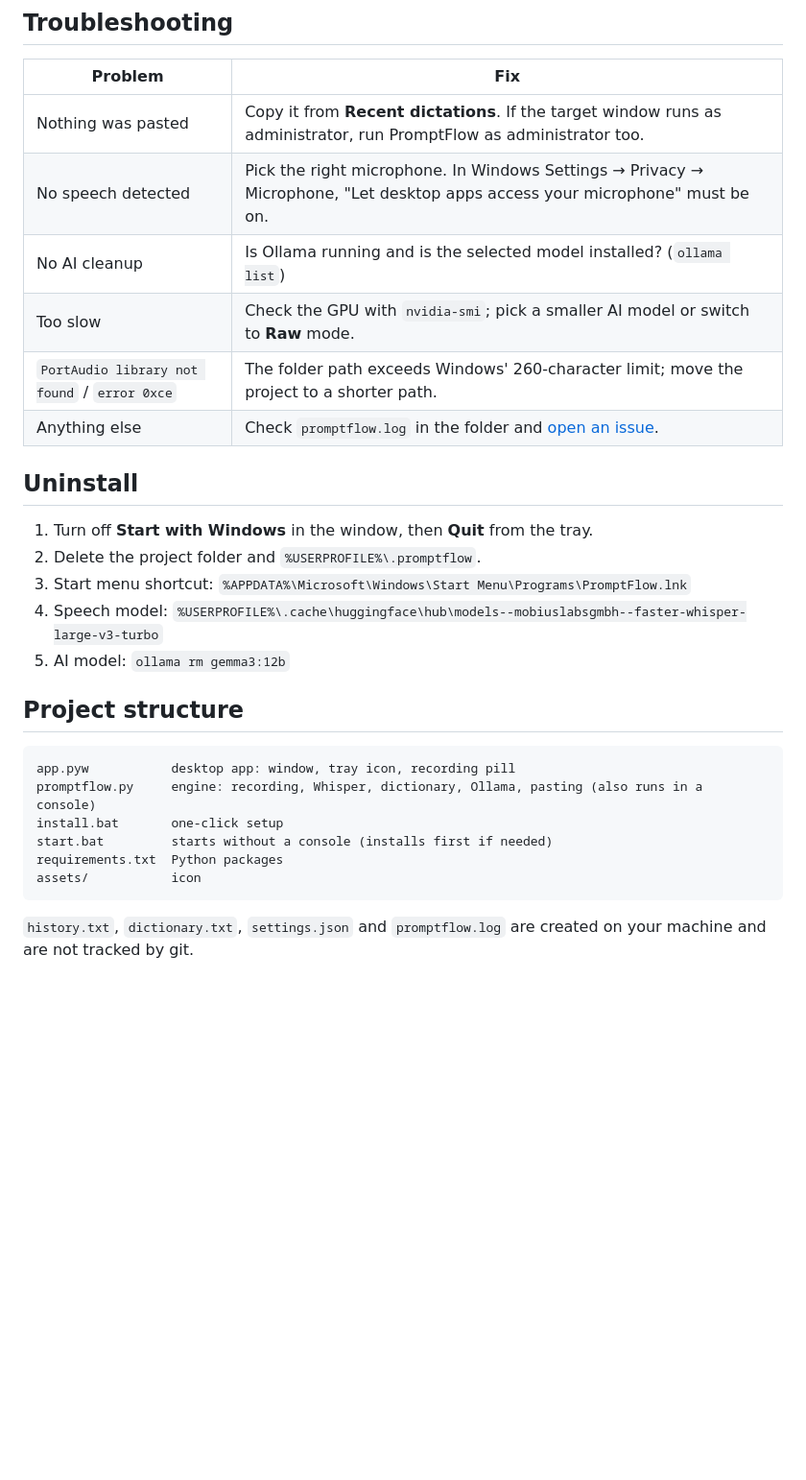
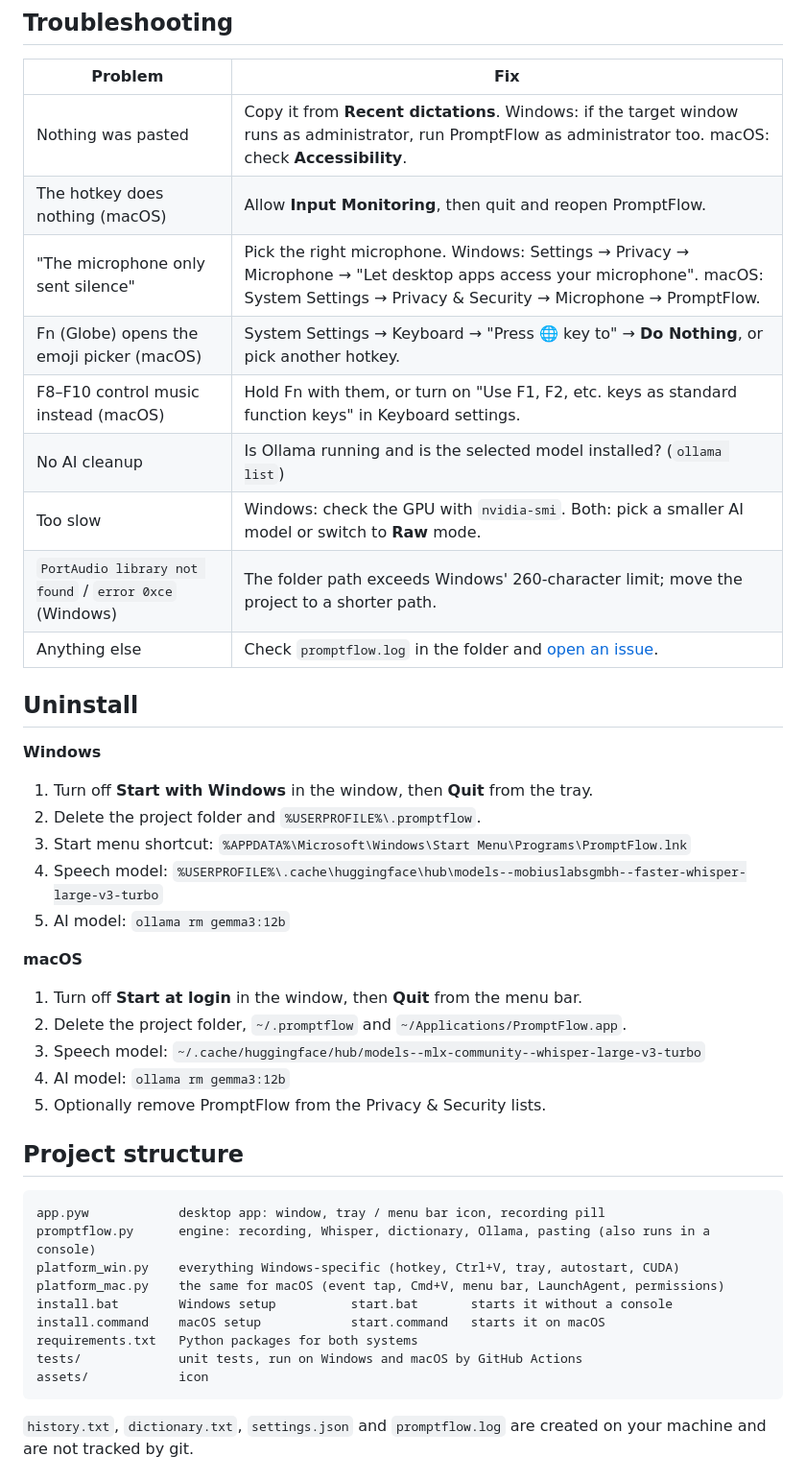
Before and after one commit to tugberkup/promptflow, a Markdown page: README.md, the part around one of its changes. Shown at 96% size. Drawn GitHub-style; blank space fills up the shorter version.

````diff
--- a/README.md
+++ b/README.md
@@ -123,30 +165,44 @@ To run it in a console (for debugging): `%USERPROFILE%\.promptflow\venv\Scripts\
 
 | Problem | Fix |
 |---|---|
-| Nothing was pasted | Copy it from **Recent dictations**. If the target window runs as administrator, run PromptFlow as administrator too. |
-| No speech detected | Pick the right microphone. In Windows Settings → Privacy → Microphone, "Let desktop apps access your microphone" must be on. |
+| Nothing was pasted | Copy it from **Recent dictations**. Windows: if the target window runs as administrator, run PromptFlow as administrator too. macOS: check **Accessibility**. |
+| The hotkey does nothing (macOS) | Allow **Input Monitoring**, then quit and reopen PromptFlow. |
+| "The microphone only sent silence" | Pick the right microphone. Windows: Settings → Privacy → Microphone → "Let desktop apps access your microphone". macOS: System Settings → Privacy & Security → Microphone → PromptFlow. |
+| Fn (Globe) opens the emoji picker (macOS) | System Settings → Keyboard → "Press 🌐 key to" → **Do Nothing**, or pick another hotkey. |
+| F8–F10 control music instead (macOS) | Hold Fn with them, or turn on "Use F1, F2, etc. keys as standard function keys" in Keyboard settings. |
 | No AI cleanup | Is Ollama running and is the selected model installed? (`ollama list`) |
-| Too slow | Check the GPU with `nvidia-smi`; pick a smaller AI model or switch to **Raw** mode. |
-| `PortAudio library not found` / `error 0xce` | The folder path exceeds Windows' 260-character limit; move the project to a shorter path. |
+| Too slow | Windows: check the GPU with `nvidia-smi`. Both: pick a smaller AI model or switch to **Raw** mode. |
+| `PortAudio library not found` / `error 0xce` (Windows) | The folder path exceeds Windows' 260-character limit; move the project to a shorter path. |
 | Anything else | Check `promptflow.log` in the folder and [open an issue](https://github.com/tugberkup/promptflow/issues). |
 
 ## Uninstall
 
+**Windows**
 1. Turn off **Start with Windows** in the window, then **Quit** from the tray.
 2. Delete the project folder and `%USERPROFILE%\.promptflow`.
 3. Start menu shortcut: `%APPDATA%\Microsoft\Windows\Start Menu\Programs\PromptFlow.lnk`
 4. Speech model: `%USERPROFILE%\.cache\huggingface\hub\models--mobiuslabsgmbh--faster-whisper-large-v3-turbo`
 5. AI model: `ollama rm gemma3:12b`
 
+**macOS**
+1. Turn off **Start at login** in the window, then **Quit** from the menu bar.
+2. Delete the project folder, `~/.promptflow` and `~/Applications/PromptFlow.app`.
+3. Speech model: `~/.cache/huggingface/hub/models--mlx-community--whisper-large-v3-turbo`
+4. AI model: `ollama rm gemma3:12b`
+5. Optionally remove PromptFlow from the Privacy & Security lists.
+
 ## Project structure
 
 ```
-app.pyw           desktop app: window, tray icon, recording pill
-promptflow.py     engine: recording, Whisper, dictionary, Ollama, pasting (also runs in a console)
-install.bat       one-click setup
-start.bat         starts without a console (installs first if needed)
-requirements.txt  Python packages
-assets/           icon
+app.pyw            desktop app: window, tray / menu bar icon, recording pill
+promptflow.py      engine: recording, Whisper, dictionary, Ollama, pasting (also runs in a console)
+platform_win.py    everything Windows-specific (hotkey, Ctrl+V, tray, autostart, CUDA)
+platform_mac.py    the same for macOS (event tap, Cmd+V, menu bar, LaunchAgent, permissions)
+install.bat        Windows setup          start.bat       starts it without a console
+install.command    macOS setup            start.command   starts it on macOS
+requirements.txt   Python packages for both systems
+tests/             unit tests, run on Windows and macOS by GitHub Actions
+assets/            icon
 ```
 
 `history.txt`, `dictionary.txt`, `settings.json` and `promptflow.log` are created on your machine and are not tracked by git.
````
Also changed, not shown: other parts of README.md (+75 -33 lines), assets/promptflow.png (added), 13 other files.
